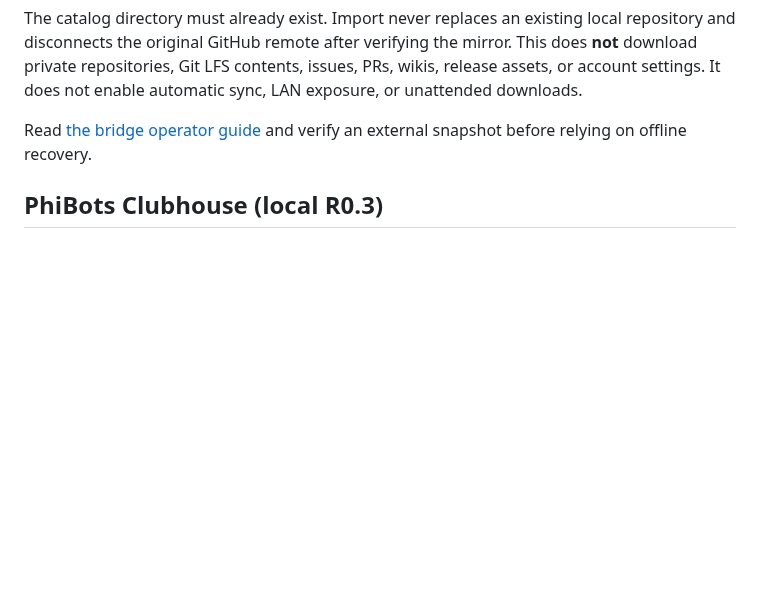
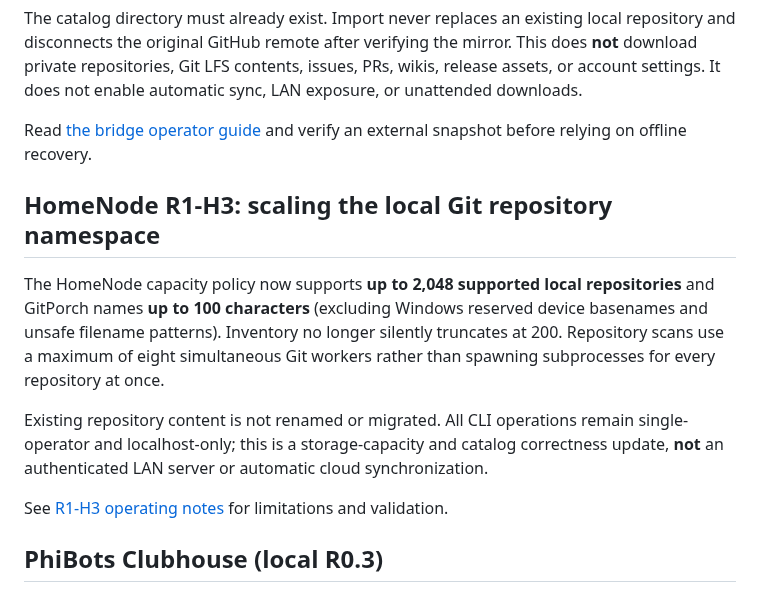
Before and after one commit to MichaelWave369/GitPorch, a Markdown page: README.md, the part around the change. GitHub-like rendering; blank space fills up the shorter version.

Commit message:
docs(homenode): align repository policy, roadmap, and recovery guidance

```diff
--- a/README.md
+++ b/README.md
@@ -99,6 +99,14 @@ npm run bridge -- import 'D:\PhiOSCatalog\gitporch-public-MichaelWave369-<genera
 The catalog directory must already exist. Import never replaces an existing local repository and disconnects the original GitHub remote after verifying the mirror. This does **not** download private repositories, Git LFS contents, issues, PRs, wikis, release assets, or account settings. It does not enable automatic sync, LAN exposure, or unattended downloads.
 
 Read [the bridge operator guide](docs/HOMENODE_BRIDGE.md) and verify an external snapshot before relying on offline recovery.
+
+## HomeNode R1-H3: scaling the local Git repository namespace
+
+The HomeNode capacity policy now supports **up to 2,048 supported local repositories** and GitPorch names **up to 100 characters** (excluding Windows reserved device basenames and unsafe filename patterns). Inventory no longer silently truncates at 200. Repository scans use a maximum of eight simultaneous Git workers rather than spawning subprocesses for every repository at once.
+
+Existing repository content is not renamed or migrated. All CLI operations remain single-operator and localhost-only; this is a storage-capacity and catalog correctness update, **not** an authenticated LAN server or automatic cloud synchronization.
+
+See [R1-H3 operating notes](docs/HOMENODE_CAPACITY.md) for limitations and validation.
 
 ## PhiBots Clubhouse (local R0.3)
 
```
